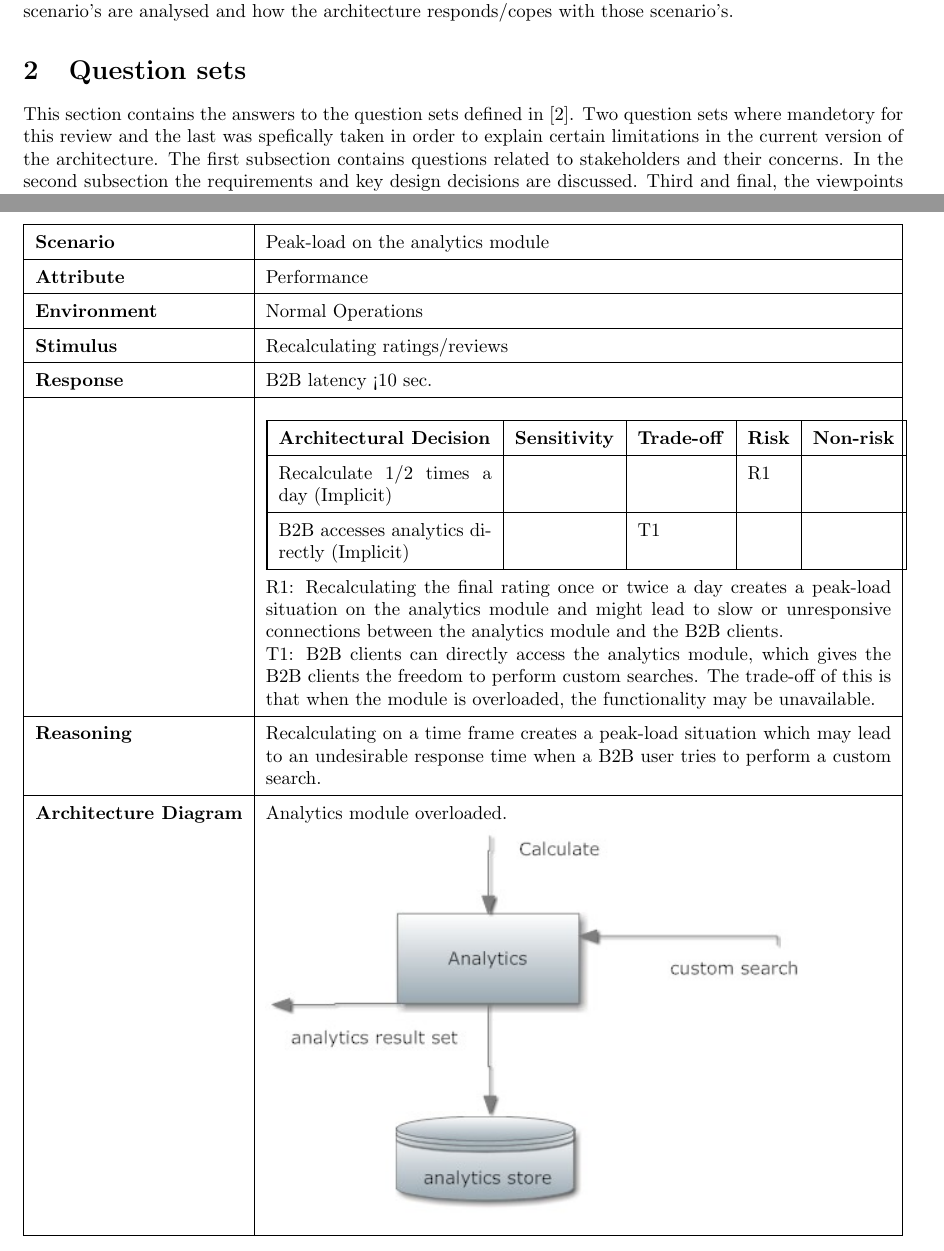
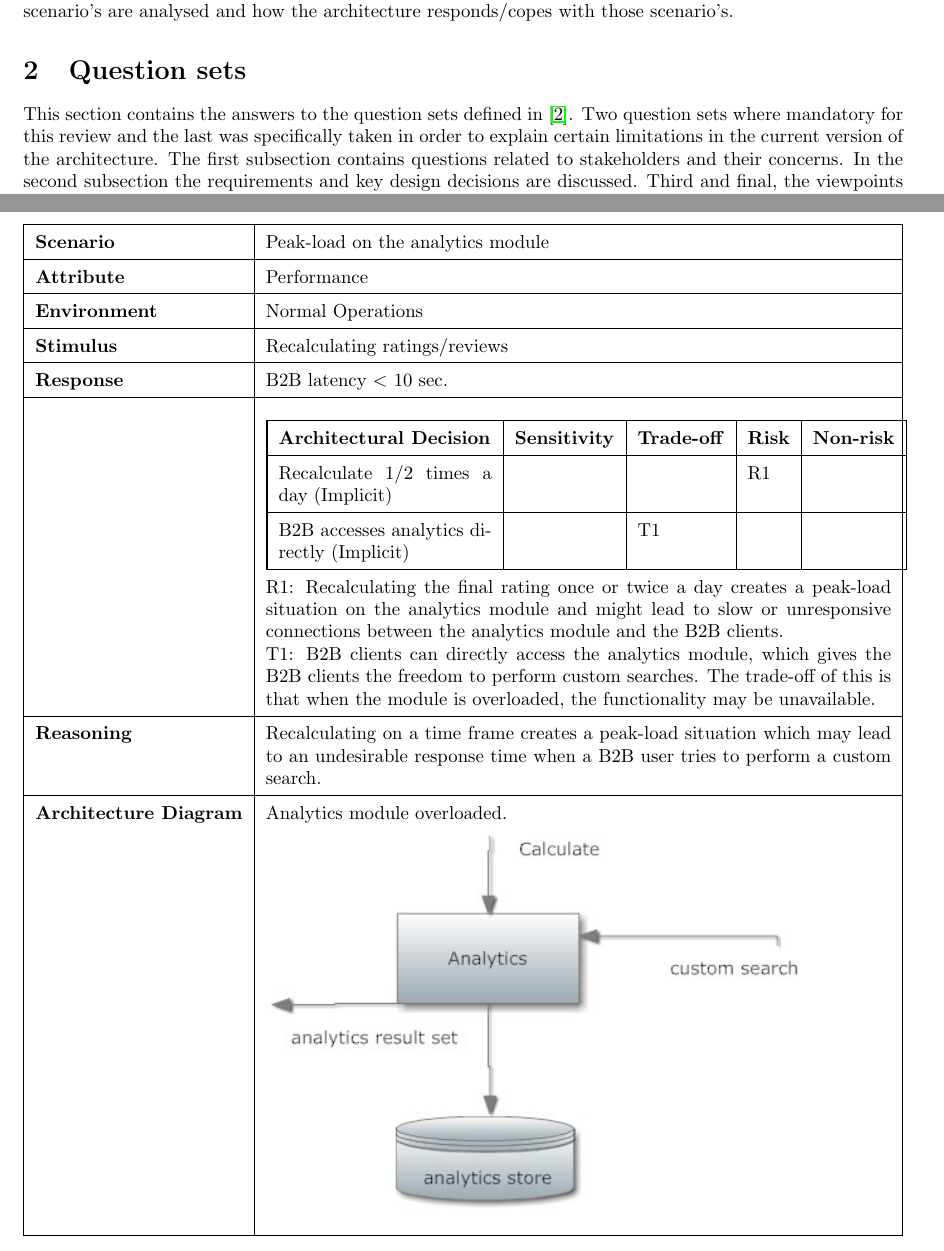
Before and after one commit to CindyBerghuizen/BallOfMud, a LaTeX problem sheet (Assignment 3/QuestionsAndScenarios.tex, which reads Assignment 3/Scenarios.tex): two parts of pages 1 and 9 of 11, joined at a grey line, cut so that both start at the same text. Compiled offline with pdfLaTeX.

Commit message:
Spelling check
Fixed a few spelling mistakes

```diff
--- a/Assignment 3/QuestionsAndScenarios.tex
+++ b/Assignment 3/QuestionsAndScenarios.tex
@@ -3,6 +3,8 @@
 \usepackage{graphicx}
 \usepackage{tabularx}
 \usepackage{longtable}
+\usepackage{hyperref}
+
 \renewcommand{\arraystretch}{1.5}
 \begin{document}
 \title{Architecture Documentation Review}
@@ -18,7 +20,7 @@ of the architecture. Section two reviews the architecture using premade question
 
 \section{Question sets}
 
-This section contains the answers to the question sets defined in \cite{tyree}. Two question sets where mandetory for this review and the last was spefically taken in order to explain certain limitations in the current version of
+This section contains the answers to the question sets defined in \cite{tyree}. Two question sets where mandatory for this review and the last was specifically taken in order to explain certain limitations in the current version of
 the architecture. The first subsection contains questions related to stakeholders and their concerns. In the second subsection the requirements and key design decisions are discussed. Third and final, the viewpoints in the architecture
 are reviewed.
 
--- a/Assignment 3/Scenarios.tex
+++ b/Assignment 3/Scenarios.tex
@@ -56,7 +56,7 @@ This section contains four scenarios and how the architecture responds to them.
   \hline
   \textbf{Stimulus} & Recalculating ratings/reviews \\
   \hline
-  \textbf{Response} & B2B latency <10 sec. \\
+  \textbf{Response} & B2B latency $<$ 10 sec. \\
   \hline
     &
     \begin{tabular}[t]{ | @{}| p{4cm} | l | l | l | l | @{} | }
```
Also changed, not shown: Assignment 3/QuestionsAndScenarios.pdf.
